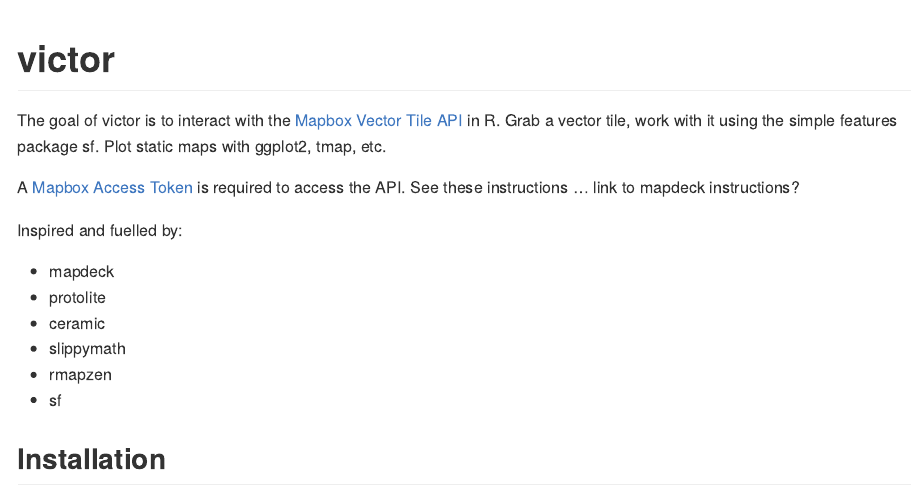
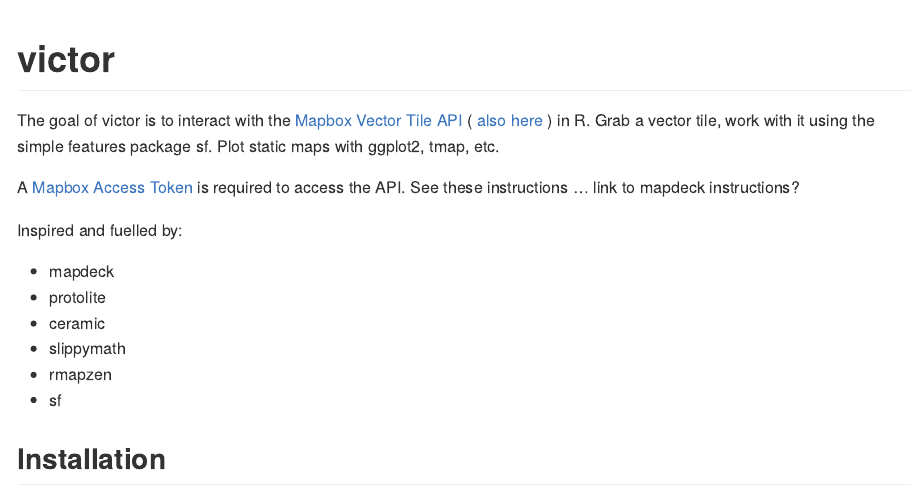
Before and after one commit to adam-gruer/victor, an R Markdown document (README.Rmd): the page in a window 1100 px wide, from its top. The pictures show the output file README.md that the author committed with the source, drawn offline in the style of GitHub.

Commit message:
update README

```diff
--- a/README.Rmd
+++ b/README.Rmd
@@ -17,7 +17,7 @@
 <!-- badges: start -->
 <!-- badges: end -->
 
-The goal of victor is to interact with the [Mapbox Vector Tile API](https://docs.mapbox.com/help/glossary/vector-tiles-api/) in R.
+The goal of victor is to interact with the [Mapbox Vector Tile API](https://docs.mapbox.com/help/glossary/vector-tiles-api/) ( [also here](https://docs.mapbox.com/api/maps/#vector-tiles) ) in R.
 Grab a vector tile,  work with it using the simple features package sf.
 Plot static maps with ggplot2, tmap, etc.
 
```
Also changed, not shown: README.md.
